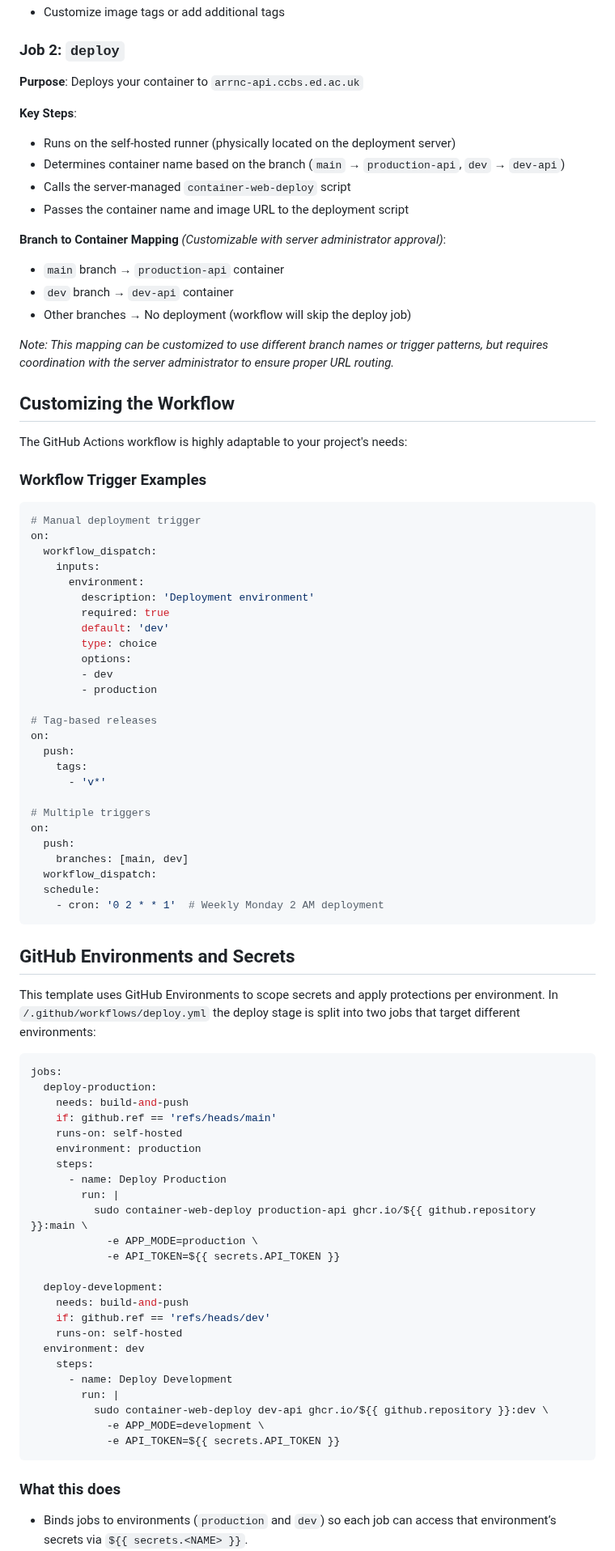
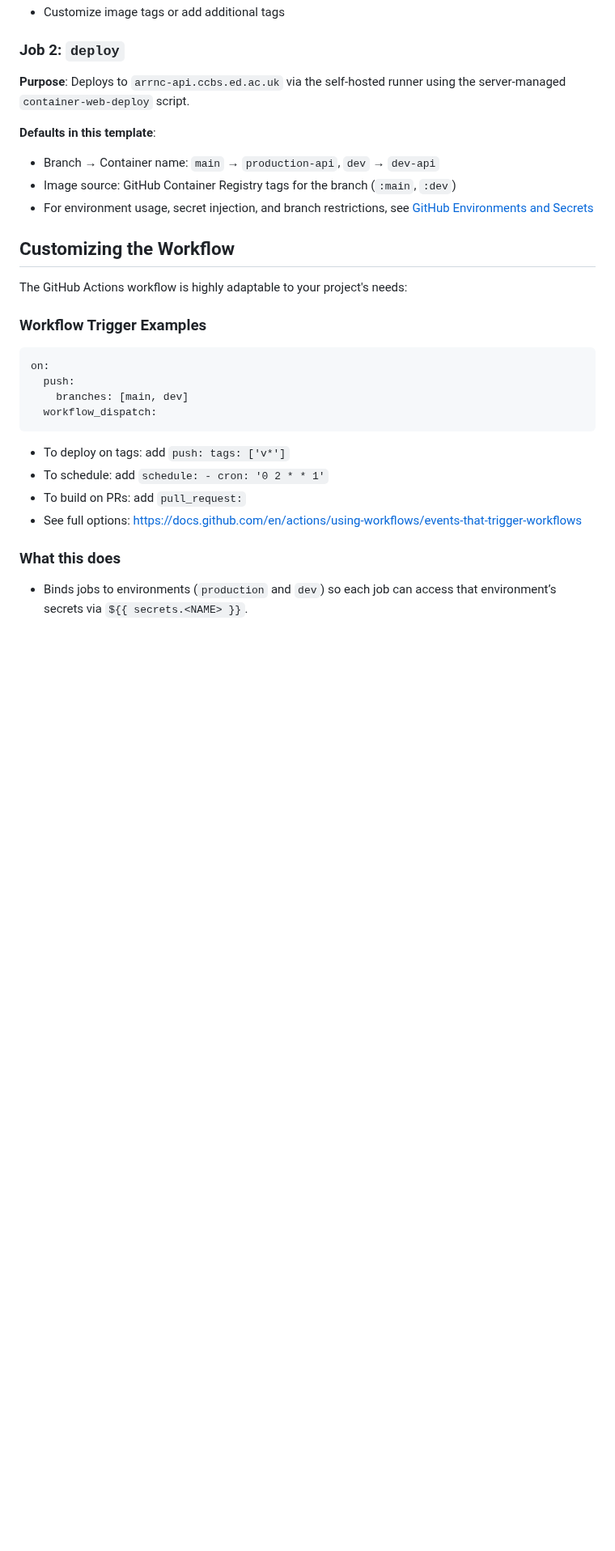
Before and after one commit to camaradesuk/arrnc-deployment-template, a Markdown page: README.md, the part around one of its changes. Shown at 81% size. GitHub-like rendering; blank space fills up the shorter version.

````diff
--- a/README.md
+++ b/README.md
@@ -118,22 +127,13 @@ The example workflow triggers on pushes to `main` and `dev` branches, but this c
 
 ### Job 2: `deploy`
 
-**Purpose**: Deploys your container to `arrnc-api.ccbs.ed.ac.uk`
+**Purpose**: Deploys to `arrnc-api.ccbs.ed.ac.uk` via the self-hosted runner using the server-managed `container-web-deploy` script.
 
-**Key Steps**:
+**Defaults in this template**:
 
-- Runs on the self-hosted runner (physically located on the deployment server)
-- Determines container name based on the branch (`main` → `production-api`, `dev` → `dev-api`)
-- Calls the server-managed `container-web-deploy` script
-- Passes the container name and image URL to the deployment script
-
-**Branch to Container Mapping** *(Customizable with server administrator approval)*:
-
-- `main` branch → `production-api` container
-- `dev` branch → `dev-api` container
-- Other branches → No deployment (workflow will skip the deploy job)
-
-*Note: This mapping can be customized to use different branch names or trigger patterns, but requires coordination with the server administrator to ensure proper URL routing.*
+- Branch → Container name: `main` → `production-api`, `dev` → `dev-api`
+- Image source: GitHub Container Registry tags for the branch (`:main`, `:dev`)
+- For environment usage, secret injection, and branch restrictions, see [GitHub Environments and Secrets](#github-environments-and-secrets)
 
 ## Customizing the Workflow
 
@@ -142,64 +142,18 @@ The GitHub Actions workflow is highly adaptable to your project's needs:
 ### Workflow Trigger Examples
 
 ```yaml
-# Manual deployment trigger
-on:
-  workflow_dispatch:
-    inputs:
-      environment:
-        description: 'Deployment environment'
-        required: true
-        default: 'dev'
-        type: choice
-        options:
-        - dev
-        - production
-
-# Tag-based releases
-on:
-  push:
-    tags:
-      - 'v*'
-
-# Multiple triggers
 on:
   push:
     branches: [main, dev]
   workflow_dispatch:
-  schedule:
-    - cron: '0 2 * * 1'  # Weekly Monday 2 AM deployment
 ```
 
-## GitHub Environments and Secrets
+- To deploy on tags: add `push: tags: ['v*']`
+- To schedule: add `schedule: - cron: '0 2 * * 1'`
+- To build on PRs: add `pull_request:`
+- See full options: <https://docs.github.com/en/actions/using-workflows/events-that-trigger-workflows>
 
-This template uses GitHub Environments to scope secrets and apply protections per environment. In `/.github/workflows/deploy.yml` the deploy stage is split into two jobs that target different environments:
 
-```yaml
-jobs:
-  deploy-production:
-    needs: build-and-push
-    if: github.ref == 'refs/heads/main'
-    runs-on: self-hosted
-    environment: production
-    steps:
-      - name: Deploy Production
-        run: |
-          sudo container-web-deploy production-api ghcr.io/${{ github.repository }}:main \
-            -e APP_MODE=production \
-            -e API_TOKEN=${{ secrets.API_TOKEN }}
-
-  deploy-development:
-    needs: build-and-push
-    if: github.ref == 'refs/heads/dev'
-    runs-on: self-hosted
-  environment: dev
-    steps:
-      - name: Deploy Development
-        run: |
-          sudo container-web-deploy dev-api ghcr.io/${{ github.repository }}:dev \
-            -e APP_MODE=development \
-            -e API_TOKEN=${{ secrets.API_TOKEN }}
-```
 
 ### What this does
 
````
Also changed, not shown: other parts of README.md (+17 -11 lines).
